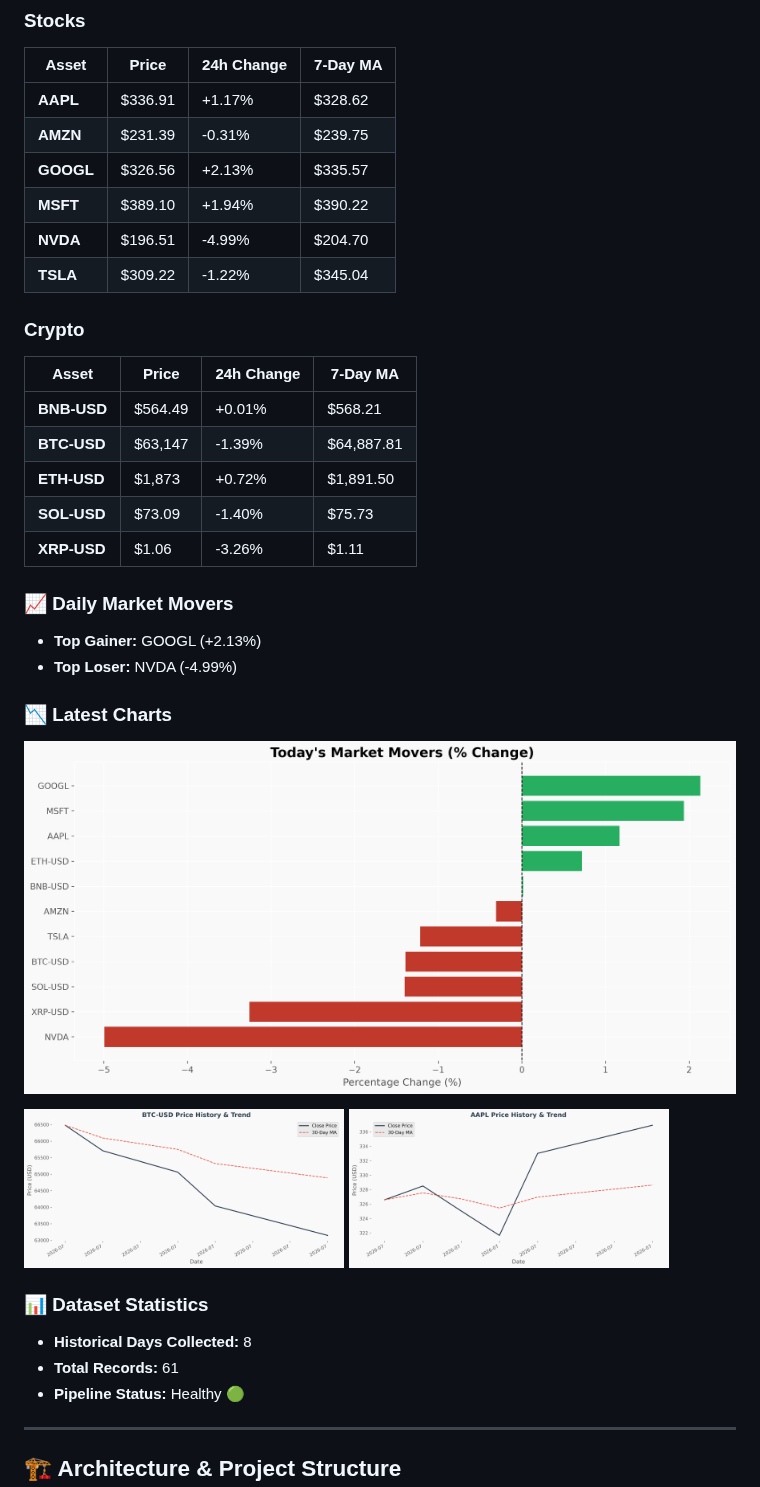
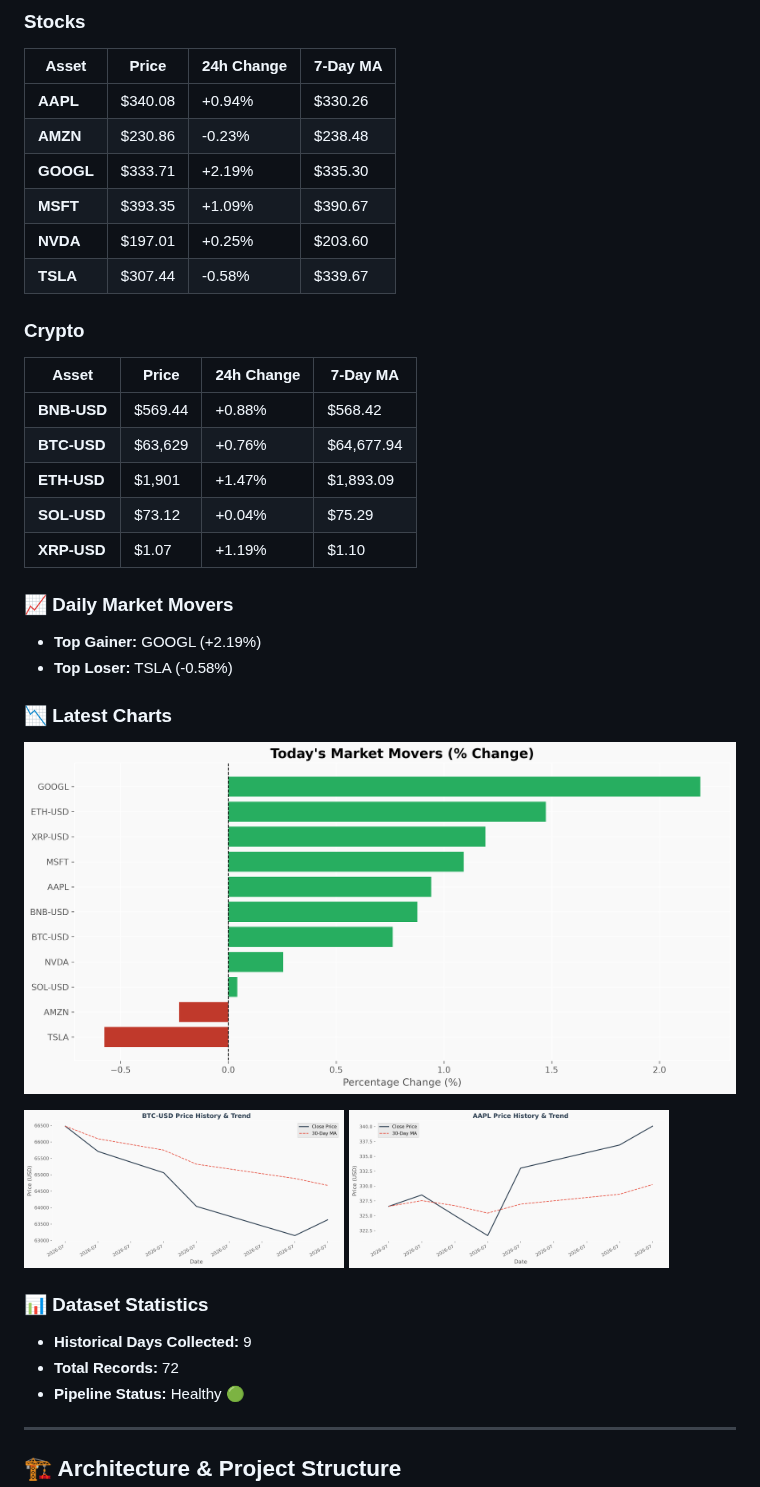
Before and after one commit to Mohammedimad01/market-data-pipeline, a Markdown page: README.md, the part around one of its changes. Drawn GitHub-style; pictures changed too: charts/aapl_price.png, charts/btc_price.png, charts/portfolio_summary.png.

Commit message:
Daily Market Update - 2026-07-29

```diff
--- a/README.md
+++ b/README.md
@@ -16,27 +16,27 @@ A production-ready data engineering pipeline that automatically collects daily s
 
 | Asset | Price | 24h Change | 7-Day MA |
 |-------|-------|------------|----------|
-| **AAPL** | $336.91 | +1.17% | $328.62 |
-| **AMZN** | $231.39 | -0.31% | $239.75 |
-| **GOOGL** | $326.56 | +2.13% | $335.57 |
-| **MSFT** | $389.10 | +1.94% | $390.22 |
-| **NVDA** | $196.51 | -4.99% | $204.70 |
-| **TSLA** | $309.22 | -1.22% | $345.04 |
+| **AAPL** | $340.08 | +0.94% | $330.26 |
+| **AMZN** | $230.86 | -0.23% | $238.48 |
+| **GOOGL** | $333.71 | +2.19% | $335.30 |
+| **MSFT** | $393.35 | +1.09% | $390.67 |
+| **NVDA** | $197.01 | +0.25% | $203.60 |
+| **TSLA** | $307.44 | -0.58% | $339.67 |
 
 ### Crypto
 
 | Asset | Price | 24h Change | 7-Day MA |
 |-------|-------|------------|----------|
-| **BNB-USD** | $564.49 | +0.01% | $568.21 |
-| **BTC-USD** | $63,147 | -1.39% | $64,887.81 |
-| **ETH-USD** | $1,873 | +0.72% | $1,891.50 |
-| **SOL-USD** | $73.09 | -1.40% | $75.73 |
-| **XRP-USD** | $1.06 | -3.26% | $1.11 |
+| **BNB-USD** | $569.44 | +0.88% | $568.42 |
+| **BTC-USD** | $63,629 | +0.76% | $64,677.94 |
+| **ETH-USD** | $1,901 | +1.47% | $1,893.09 |
+| **SOL-USD** | $73.12 | +0.04% | $75.29 |
+| **XRP-USD** | $1.07 | +1.19% | $1.10 |
 
 ### 📈 Daily Market Movers
 
-- **Top Gainer:** GOOGL (+2.13%)
-- **Top Loser:** NVDA (-4.99%)
+- **Top Gainer:** GOOGL (+2.19%)
+- **Top Loser:** TSLA (-0.58%)
 
 ### 📉 Latest Charts
 
@@ -49,8 +49,8 @@ A production-ready data engineering pipeline that automatically collects daily s
 
 ### 📊 Dataset Statistics
 
-- **Historical Days Collected:** 8
-- **Total Records:** 61
+- **Historical Days Collected:** 9
+- **Total Records:** 72
 - **Pipeline Status:** Healthy 🟢
 
 <!-- DASHBOARD_END -->
```
Also changed, not shown: other parts of README.md (+1 -1 lines), charts/eth_price.png, 3 other files.
